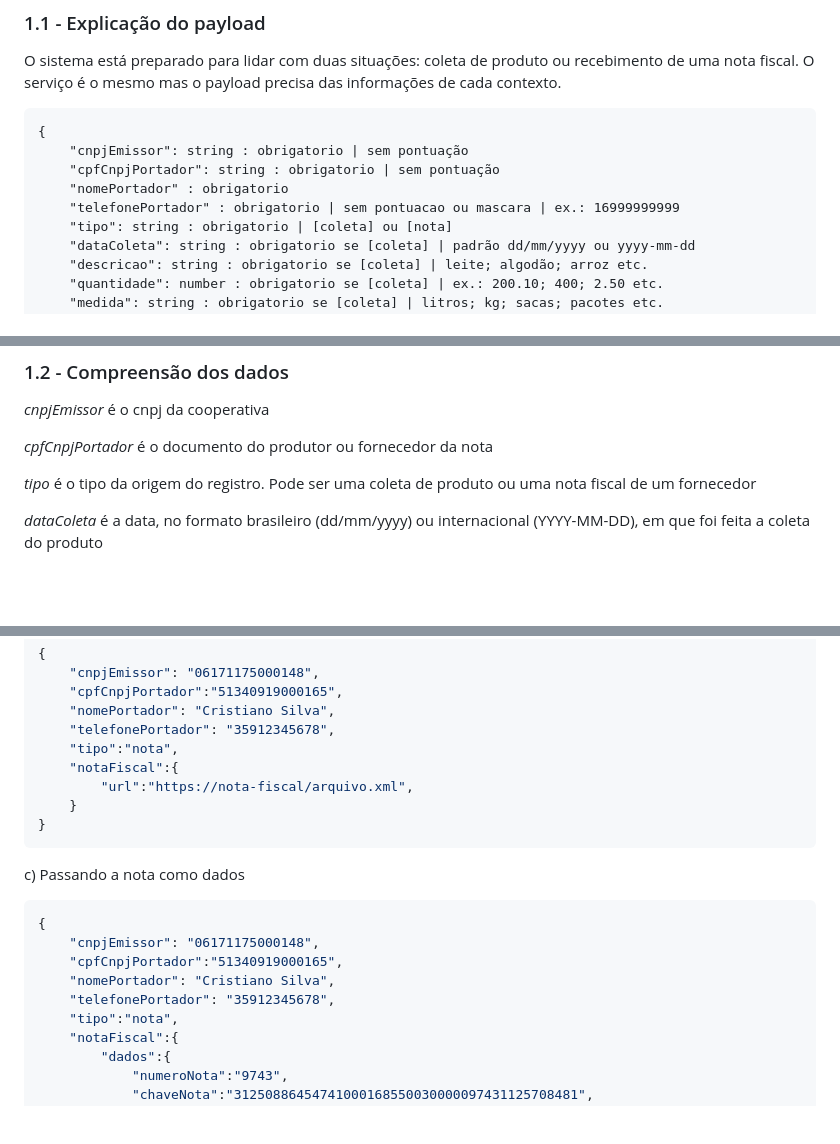
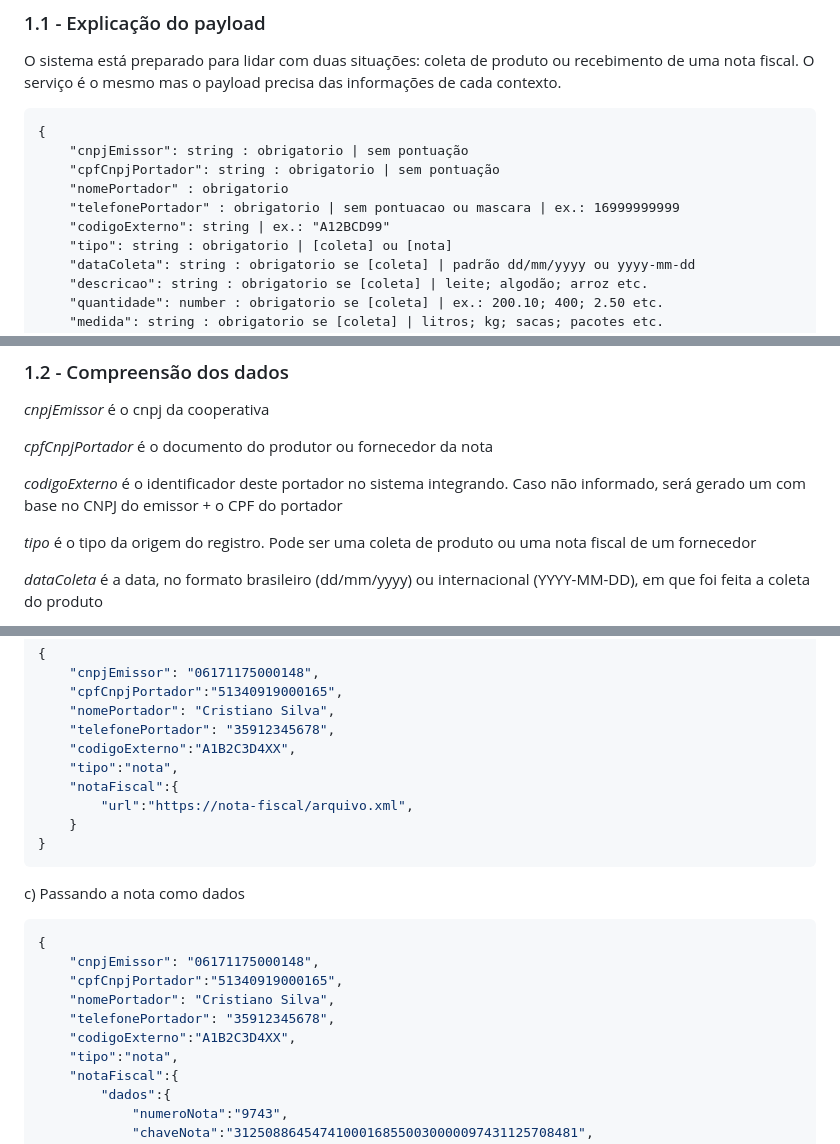
Before and after one commit to E-ctare/ectare-agricash-docs-publicos, a Markdown page: integracao-antecipacoes.md, 3 parts joined by grey strips. Drawn GitHub-style; blank space fills up the shorter version.

```diff
--- a/integracao-antecipacoes.md
+++ b/integracao-antecipacoes.md
@@ -19,6 +19,7 @@ O sistema está preparado para lidar com duas situações: coleta de produto ou
     "cpfCnpjPortador": string : obrigatorio | sem pontuação
     "nomePortador" : obrigatorio
     "telefonePortador" : obrigatorio | sem pontuacao ou mascara | ex.: 16999999999
+    "codigoExterno": string | ex.: "A12BCD99"
     "tipo": string : obrigatorio | [coleta] ou [nota]
     "dataColeta": string : obrigatorio se [coleta] | padrão dd/mm/yyyy ou yyyy-mm-dd
     "descricao": string : obrigatorio se [coleta] | leite; algodão; arroz etc.
@@ -52,6 +53,8 @@ O sistema está preparado para lidar com duas situações: coleta de produto ou
 
 *cpfCnpjPortador* é o documento do produtor ou fornecedor da nota
 
+*codigoExterno* é o identificador deste portador no sistema integrando. Caso não informado, será gerado um com base no CNPJ do emissor + o CPF do portador
+
 *tipo* é o tipo da origem do registro. Pode ser uma coleta de produto ou uma nota fiscal de um fornecedor
 
 *dataColeta* é a data, no formato brasileiro (dd/mm/yyyy) ou internacional (YYYY-MM-DD), em que foi feita a coleta do produto
@@ -111,6 +116,7 @@ b) Passando a nota como url
     "cpfCnpjPortador":"51340919000165",
     "nomePortador": "Cristiano Silva",
     "telefonePortador": "35912345678",
+    "codigoExterno":"A1B2C3D4XX",
     "tipo":"nota",
     "notaFiscal":{
         "url":"https://nota-fiscal/arquivo.xml",
@@ -124,6 +130,7 @@ c) Passando a nota como dados
     "cpfCnpjPortador":"51340919000165",
     "nomePortador": "Cristiano Silva",
     "telefonePortador": "35912345678",
+    "codigoExterno":"A1B2C3D4XX",
     "tipo":"nota",
     "notaFiscal":{
         "dados":{
```
Also changed, not shown: other parts of integracao-antecipacoes.md (+2 -0 lines).
